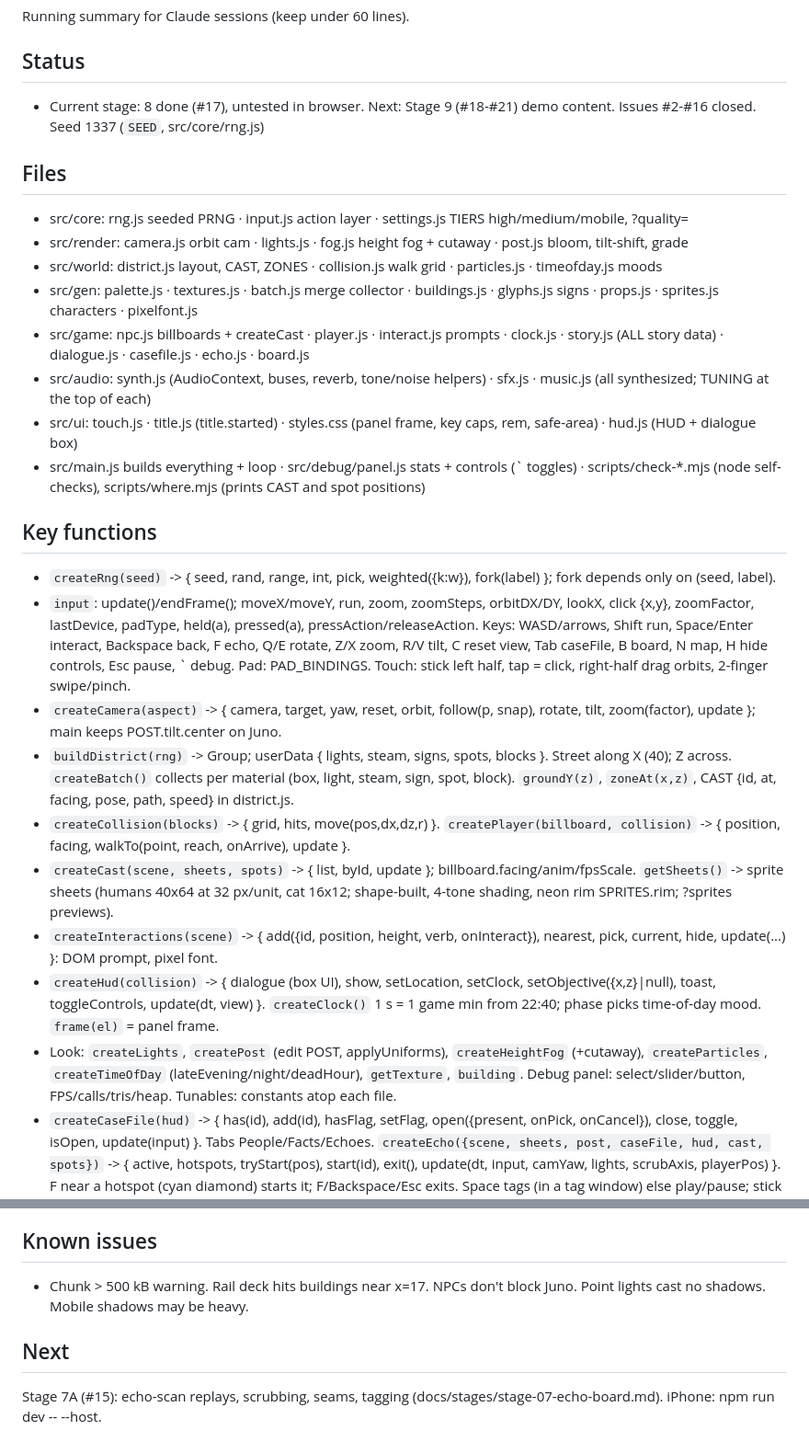
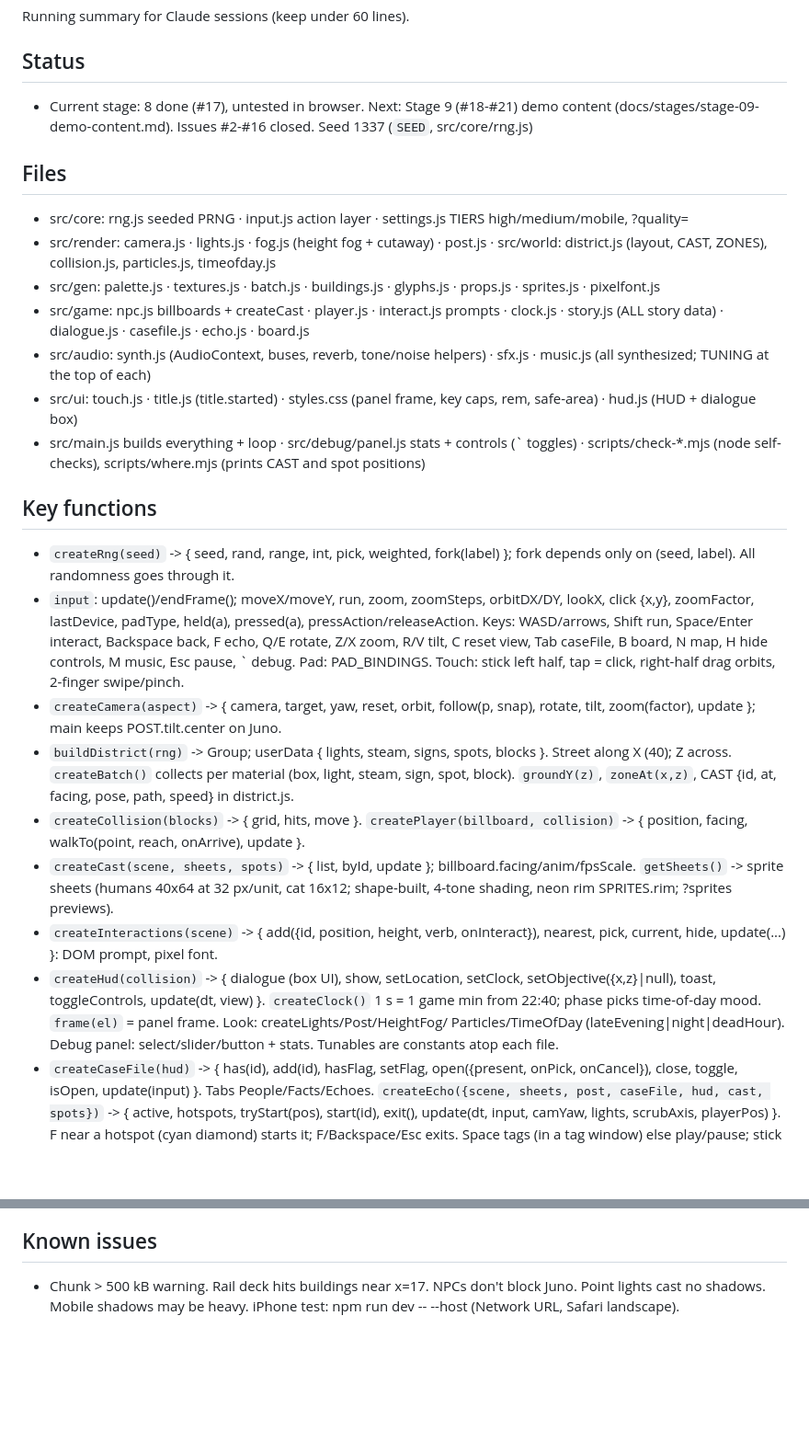
Before and after one commit to mrwolf710/Neon-Ledger, a Markdown page: NOTES.md, 2 parts joined by grey strips. Shown at 92% size. GitHub-like rendering; blank space fills up the shorter version.

Commit message:
NOTES: stage 8 info, under 60 lines (refs #17)
Co-Authored-By: Claude Sonnet 5.5 <noreply@anthropic.com>

```diff
--- a/NOTES.md
+++ b/NOTES.md
@@ -1,33 +1,31 @@
 # NOTES
 Running summary for Claude sessions (keep under 60 lines).
 ## Status
-- Current stage: 8 done (#17), untested in browser. Next: Stage 9 (#18-#21) demo content. Issues #2-#16 closed. Seed 1337 (`SEED`, src/core/rng.js)
+- Current stage: 8 done (#17), untested in browser. Next: Stage 9 (#18-#21) demo content (docs/stages/stage-09-demo-content.md). Issues #2-#16 closed. Seed 1337 (`SEED`, src/core/rng.js)
 ## Files
 - src/core: rng.js seeded PRNG · input.js action layer · settings.js TIERS high/medium/mobile, ?quality=
-- src/render: camera.js orbit cam · lights.js · fog.js height fog + cutaway · post.js bloom, tilt-shift, grade
-- src/world: district.js layout, CAST, ZONES · collision.js walk grid · particles.js · timeofday.js moods
-- src/gen: palette.js · textures.js · batch.js merge collector · buildings.js · glyphs.js signs · props.js · sprites.js characters · pixelfont.js
+- src/render: camera.js · lights.js · fog.js (height fog + cutaway) · post.js · src/world: district.js (layout, CAST, ZONES), collision.js, particles.js, timeofday.js
+- src/gen: palette.js · textures.js · batch.js · buildings.js · glyphs.js · props.js · sprites.js · pixelfont.js
 - src/game: npc.js billboards + createCast · player.js · interact.js prompts · clock.js · story.js (ALL story data) · dialogue.js · casefile.js · echo.js · board.js
 - src/audio: synth.js (AudioContext, buses, reverb, tone/noise helpers) · sfx.js · music.js (all synthesized; TUNING at the top of each)
 - src/ui: touch.js · title.js (title.started) · styles.css (panel frame, key caps, rem, safe-area) · hud.js (HUD + dialogue box)
 - src/main.js builds everything + loop · src/debug/panel.js stats + controls (` toggles) · scripts/check-*.mjs (node self-checks), scripts/where.mjs (prints CAST and spot positions)
 ## Key functions
-- `createRng(seed)` -> { seed, rand, range, int, pick, weighted({k:w}), fork(label) }; fork depends only on (seed, label).
+- `createRng(seed)` -> { seed, rand, range, int, pick, weighted, fork(label) }; fork depends only on (seed, label). All randomness goes through it.
 - `input`: update()/endFrame(); moveX/moveY, run, zoom, zoomSteps, orbitDX/DY, lookX, click {x,y}, zoomFactor, lastDevice, padType,
   held(a), pressed(a), pressAction/releaseAction. Keys: WASD/arrows, Shift run, Space/Enter interact, Backspace back, F echo, Q/E rotate,
-  Z/X zoom, R/V tilt, C reset view, Tab caseFile, B board, N map, H hide controls, Esc pause, ` debug. Pad: PAD_BINDINGS. Touch: stick left
-  half, tap = click, right-half drag orbits, 2-finger swipe/pinch.
+  Z/X zoom, R/V tilt, C reset view, Tab caseFile, B board, N map, H hide controls, M music, Esc pause, ` debug. Pad: PAD_BINDINGS. Touch:
+  stick left half, tap = click, right-half drag orbits, 2-finger swipe/pinch.
 - `createCamera(aspect)` -> { camera, target, yaw, reset, orbit, follow(p, snap), rotate, tilt, zoom(factor), update }; main keeps POST.tilt.center on Juno.
 - `buildDistrict(rng)` -> Group; userData { lights, steam, signs, spots, blocks }. Street along X (40); Z across. `createBatch()` collects per
   material (box, light, steam, sign, spot, block). `groundY(z)`, `zoneAt(x,z)`, CAST {id, at, facing, pose, path, speed} in district.js.
-- `createCollision(blocks)` -> { grid, hits, move(pos,dx,dz,r) }. `createPlayer(billboard, collision)` -> { position, facing, walkTo(point, reach, onArrive), update }.
+- `createCollision(blocks)` -> { grid, hits, move }. `createPlayer(billboard, collision)` -> { position, facing, walkTo(point, reach, onArrive), update }.
 - `createCast(scene, sheets, spots)` -> { list, byId, update }; billboard.facing/anim/fpsScale. `getSheets()` -> sprite sheets (humans 40x64 at
   32 px/unit, cat 16x12; shape-built, 4-tone shading, neon rim SPRITES.rim; ?sprites previews).
 - `createInteractions(scene)` -> { add({id, position, height, verb, onInteract}), nearest, pick, current, hide, update(...) }: DOM prompt, pixel font.
 - `createHud(collision)` -> { dialogue (box UI), show, setLocation, setClock, setObjective({x,z}|null), toast, toggleControls, update(dt, view) }.
-  `createClock()` 1 s = 1 game min from 22:40; phase picks time-of-day mood. `frame(el)` = panel frame.
-- Look: `createLights`, `createPost` (edit POST, applyUniforms), `createHeightFog` (+cutaway), `createParticles`, `createTimeOfDay`
-  (lateEvening/night/deadHour), `getTexture`, `building`. Debug panel: select/slider/button, FPS/calls/tris/heap. Tunables: constants atop each file.
+  `createClock()` 1 s = 1 game min from 22:40; phase picks time-of-day mood. `frame(el)` = panel frame. Look: createLights/Post/HeightFog/
+  Particles/TimeOfDay (lateEvening|night|deadHour). Debug panel: select/slider/button + stats. Tunables are constants atop each file.
 - `createCaseFile(hud)` -> { has(id), add(id), hasFlag, setFlag, open({present, onPick, onCancel}), close, toggle, isOpen, update(input) }. Tabs People/Facts/Echoes.
   `createEcho({scene, sheets, post, caseFile, hud, cast, spots})` -> { active, hotspots, tryStart(pos), start(id), exit(), update(dt, input, camYaw, lights, scrubAxis, playerPos) }.
   F near a hotspot (cyan diamond) starts it; F/Backspace/Esc exits. Space tags (in a tag window) else play/pause; stick or A/D scrubs, D-pad steps,
@@ -58,6 +56,4 @@ Running summary for Claude sessions (keep under 60 lines).
   line (Juno), effects}] }. A pair locks on one link; a trio needs links connecting all three. Every 3rd wrong link touching a conclusion's facts hints a needed
   fact. Result facts (source "Deduction board") show as cyan CONCLUSION cards. Style: holographic grid, cut-corner cards, flowing neon strings (CSS in styles.css). Test: lock_twice + two_voices -> someone_had_key.
 ## Known issues
-- Chunk > 500 kB warning. Rail deck hits buildings near x=17. NPCs don't block Juno. Point lights cast no shadows. Mobile shadows may be heavy.
-## Next
-Stage 7A (#15): echo-scan replays, scrubbing, seams, tagging (docs/stages/stage-07-echo-board.md). iPhone: npm run dev -- --host.
+- Chunk > 500 kB warning. Rail deck hits buildings near x=17. NPCs don't block Juno. Point lights cast no shadows. Mobile shadows may be heavy. iPhone test: npm run dev -- --host (Network URL, Safari landscape).
```
